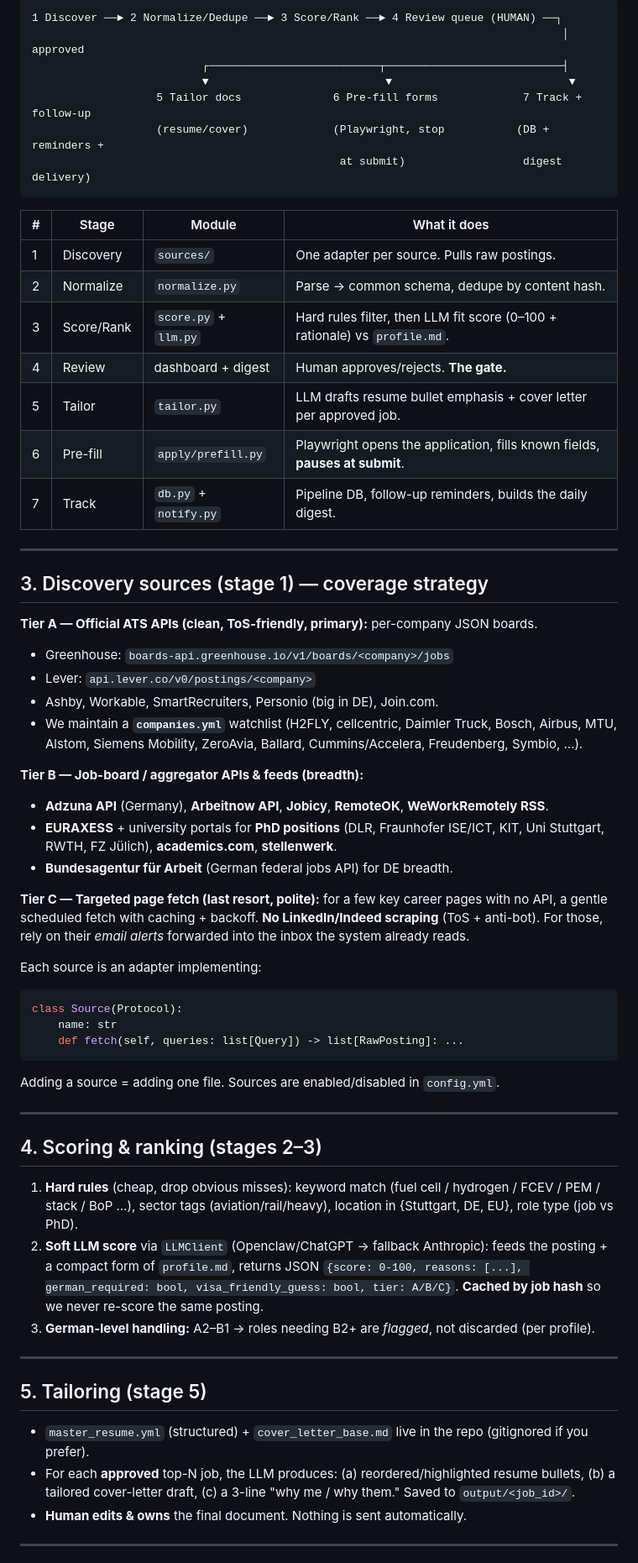
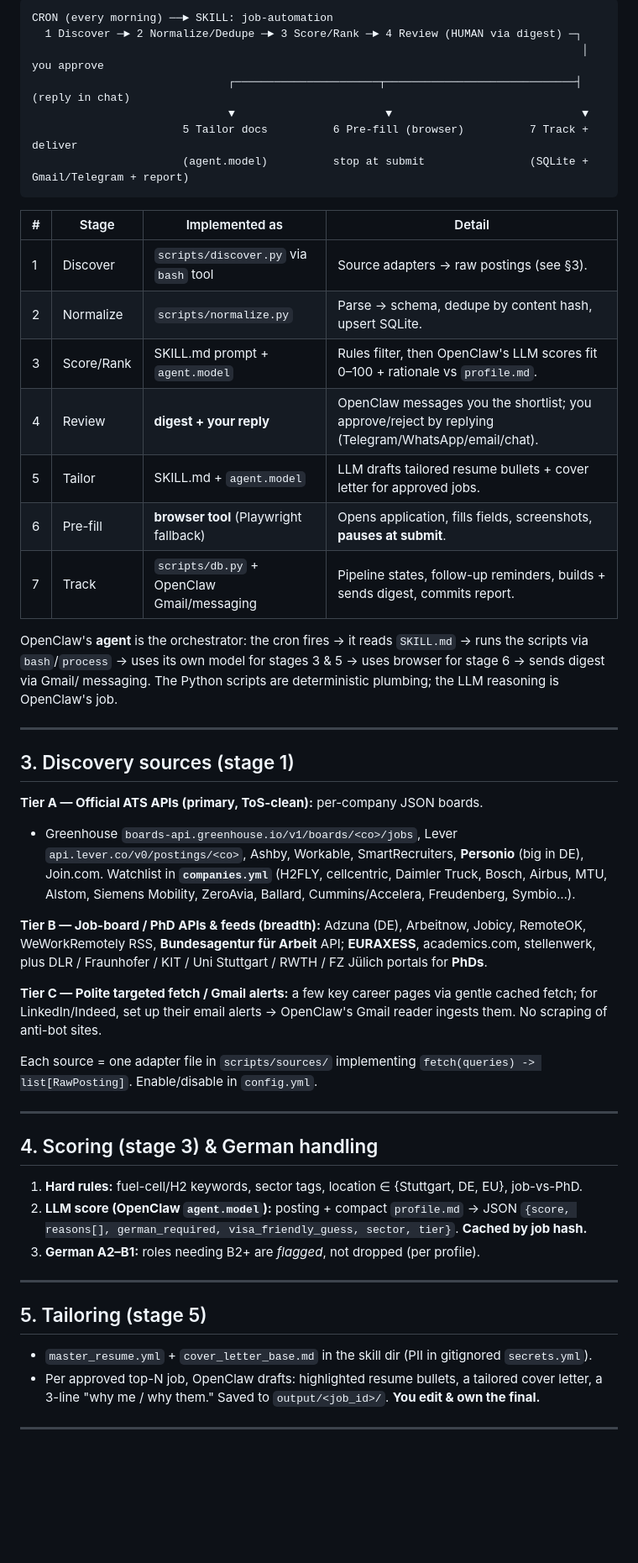
Before and after one commit to vallabh2504/Antigravity, a Markdown page: Job automation/PLAN.md, the part around one of its changes. Shown at 84% size. Rendered like a GitHub page; blank space fills up the shorter version.

````diff
--- a/Job automation/PLAN.md
+++ b/Job automation/PLAN.md
@@ -47,72 +63,62 @@ reviews over coffee.
 
 ```
-1 Discover ──► 2 Normalize/Dedupe ──► 3 Score/Rank ──► 4 Review queue (HUMAN) ──┐
-                                                                                 │ approved
-                          ┌──────────────────────────┬───────────────────────────┤
-                          ▼                           ▼                           ▼
-                   5 Tailor docs              6 Pre-fill forms             7 Track + follow-up
-                   (resume/cover)             (Playwright, stop           (DB + reminders +
-                                               at submit)                  digest delivery)
+CRON (every morning) ──► SKILL: job-automation
+  1 Discover ─► 2 Normalize/Dedupe ─► 3 Score/Rank ─► 4 Review (HUMAN via digest) ─┐
+                                                                                    │ you approve
+                              ┌──────────────────────┬─────────────────────────────┤  (reply in chat)
+                              ▼                       ▼                             ▼
+                       5 Tailor docs          6 Pre-fill (browser)          7 Track + deliver
+                       (agent.model)          stop at submit                (SQLite + Gmail/Telegram + report)
 ```
 
-| # | Stage | Module | What it does |
-|---|-------|--------|--------------|
-| 1 | Discovery | `sources/` | One adapter per source. Pulls raw postings. |
-| 2 | Normalize | `normalize.py` | Parse → common schema, dedupe by content hash. |
-| 3 | Score/Rank | `score.py` + `llm.py` | Hard rules filter, then LLM fit score (0–100 + rationale) vs `profile.md`. |
-| 4 | Review | dashboard + digest | Human approves/rejects. **The gate.** |
-| 5 | Tailor | `tailor.py` | LLM drafts resume bullet emphasis + cover letter per approved job. |
-| 6 | Pre-fill | `apply/prefill.py` | Playwright opens the application, fills known fields, **pauses at submit**. |
-| 7 | Track | `db.py` + `notify.py` | Pipeline DB, follow-up reminders, builds the daily digest. |
+| # | Stage | Implemented as | Detail |
+|---|-------|----------------|--------|
+| 1 | Discover | `scripts/discover.py` via `bash` tool | Source adapters → raw postings (see §3). |
+| 2 | Normalize | `scripts/normalize.py` | Parse → schema, dedupe by content hash, upsert SQLite. |
+| 3 | Score/Rank | SKILL.md prompt + `agent.model` | Rules filter, then OpenClaw's LLM scores fit 0–100 + rationale vs `profile.md`. |
+| 4 | Review | **digest + your reply** | OpenClaw messages you the shortlist; you approve/reject by replying (Telegram/WhatsApp/email/chat). |
+| 5 | Tailor | SKILL.md + `agent.model` | LLM drafts tailored resume bullets + cover letter for approved jobs. |
+| 6 | Pre-fill | **browser tool** (Playwright fallback) | Opens application, fills fields, screenshots, **pauses at submit**. |
+| 7 | Track | `scripts/db.py` + OpenClaw Gmail/messaging | Pipeline states, follow-up reminders, builds + sends digest, commits report. |
+
+OpenClaw's **agent** is the orchestrator: the cron fires → it reads `SKILL.md` → runs the scripts via
+`bash`/`process` → uses its own model for stages 3 & 5 → uses browser for stage 6 → sends digest via Gmail/
+messaging. The Python scripts are deterministic plumbing; the LLM reasoning is OpenClaw's job.
 
 ---
 
-## 3. Discovery sources (stage 1) — coverage strategy
+## 3. Discovery sources (stage 1)
 
-**Tier A — Official ATS APIs (clean, ToS-friendly, primary):** per-company JSON boards.
-- Greenhouse: `boards-api.greenhouse.io/v1/boards/<company>/jobs`
-- Lever: `api.lever.co/v0/postings/<company>`
-- Ashby, Workable, SmartRecruiters, Personio (big in DE), Join.com.
-- We maintain a **`companies.yml`** watchlist (H2FLY, cellcentric, Daimler Truck, Bosch, Airbus, MTU,
-  Alstom, Siemens Mobility, ZeroAvia, Ballard, Cummins/Accelera, Freudenberg, Symbio, …).
+**Tier A — Official ATS APIs (primary, ToS-clean):** per-company JSON boards.
+- Greenhouse `boards-api.greenhouse.io/v1/boards/<co>/jobs`, Lever `api.lever.co/v0/postings/<co>`,
+  Ashby, Workable, SmartRecruiters, **Personio** (big in DE), Join.com. Watchlist in **`companies.yml`**
+  (H2FLY, cellcentric, Daimler Truck, Bosch, Airbus, MTU, Alstom, Siemens Mobility, ZeroAvia, Ballard,
+  Cummins/Accelera, Freudenberg, Symbio…).
 
-**Tier B — Job-board / aggregator APIs & feeds (breadth):**
-- **Adzuna API** (Germany), **Arbeitnow API**, **Jobicy**, **RemoteOK**, **WeWorkRemotely RSS**.
-- **EURAXESS** + university portals for **PhD positions** (DLR, Fraunhofer ISE/ICT, KIT, Uni Stuttgart,
-  RWTH, FZ Jülich), **academics.com**, **stellenwerk**.
-- **Bundesagentur für Arbeit** (German federal jobs API) for DE breadth.
+**Tier B — Job-board / PhD APIs & feeds (breadth):** Adzuna (DE), Arbeitnow, Jobicy, RemoteOK,
+WeWorkRemotely RSS, **Bundesagentur für Arbeit** API; **EURAXESS**, academics.com, stellenwerk, plus DLR /
+Fraunhofer / KIT / Uni Stuttgart / RWTH / FZ Jülich portals for **PhDs**.
 
-**Tier C — Targeted page fetch (last resort, polite):** for a few key career pages with no API, a gentle
-scheduled fetch with caching + backoff. **No LinkedIn/Indeed scraping** (ToS + anti-bot). For those, rely
-on their *email alerts* forwarded into the inbox the system already reads.
+**Tier C — Polite targeted fetch / Gmail alerts:** a few key career pages via gentle cached fetch; for
+LinkedIn/Indeed, set up their email alerts → OpenClaw's Gmail reader ingests them. No scraping of anti-bot sites.
 
-Each source is an adapter implementing:
-```python
-class Source(Protocol):
-    name: str
-    def fetch(self, queries: list[Query]) -> list[RawPosting]: ...
-```
-Adding a source = adding one file. Sources are enabled/disabled in `config.yml`.
+Each source = one adapter file in `scripts/sources/` implementing `fetch(queries) -> list[RawPosting]`.
+Enable/disable in `config.yml`.
 
 ---
 
-## 4. Scoring & ranking (stages 2–3)
-
-1. **Hard rules** (cheap, drop obvious misses): keyword match (fuel cell / hydrogen / FCEV / PEM / stack /
-   BoP …), sector tags (aviation/rail/heavy), location in {Stuttgart, DE, EU}, role type (job vs PhD).
-2. **Soft LLM score** via `LLMClient` (Openclaw/ChatGPT → fallback Anthropic): feeds the posting + a
-   compact form of `profile.md`, returns JSON `{score: 0-100, reasons: [...], german_required: bool,
-   visa_friendly_guess: bool, tier: A/B/C}`. **Cached by job hash** so we never re-score the same posting.
-3. **German-level handling:** A2–B1 → roles needing B2+ are *flagged*, not discarded (per profile).
+## 4. Scoring (stage 3) & German handling
+1. **Hard rules:** fuel-cell/H2 keywords, sector tags, location ∈ {Stuttgart, DE, EU}, job-vs-PhD.
+2. **LLM score (OpenClaw `agent.model`):** posting + compact `profile.md` → JSON `{score, reasons[],
+   german_required, visa_friendly_guess, sector, tier}`. **Cached by job hash.**
+3. **German A2–B1:** roles needing B2+ are *flagged*, not dropped (per profile).
 
 ---
 
 ## 5. Tailoring (stage 5)
-
-- `master_resume.yml` (structured) + `cover_letter_base.md` live in the repo (gitignored if you prefer).
-- For each **approved** top-N job, the LLM produces: (a) reordered/highlighted resume bullets, (b) a
-  tailored cover-letter draft, (c) a 3-line "why me / why them." Saved to `output/<job_id>/`.
-- **Human edits & owns** the final document. Nothing is sent automatically.
+- `master_resume.yml` + `cover_letter_base.md` in the skill dir (PII in gitignored `secrets.yml`).
+- Per approved top-N job, OpenClaw drafts: highlighted resume bullets, a tailored cover letter, a 3-line
+  "why me / why them." Saved to `output/<job_id>/`. **You edit & own the final.**
 
 ---
 
````
Also changed, not shown: other parts of Job automation/PLAN.md (+99 -103 lines).
